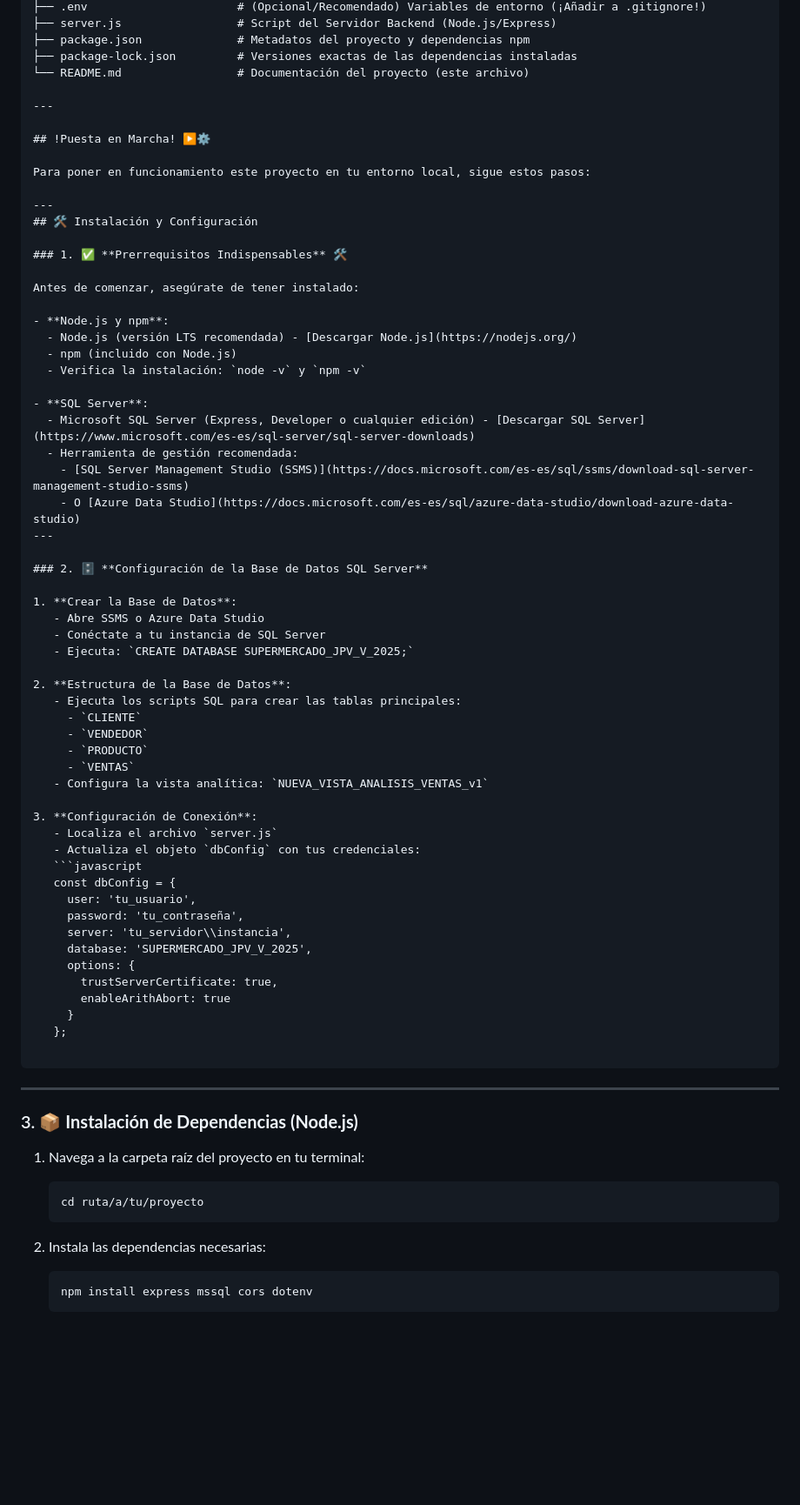
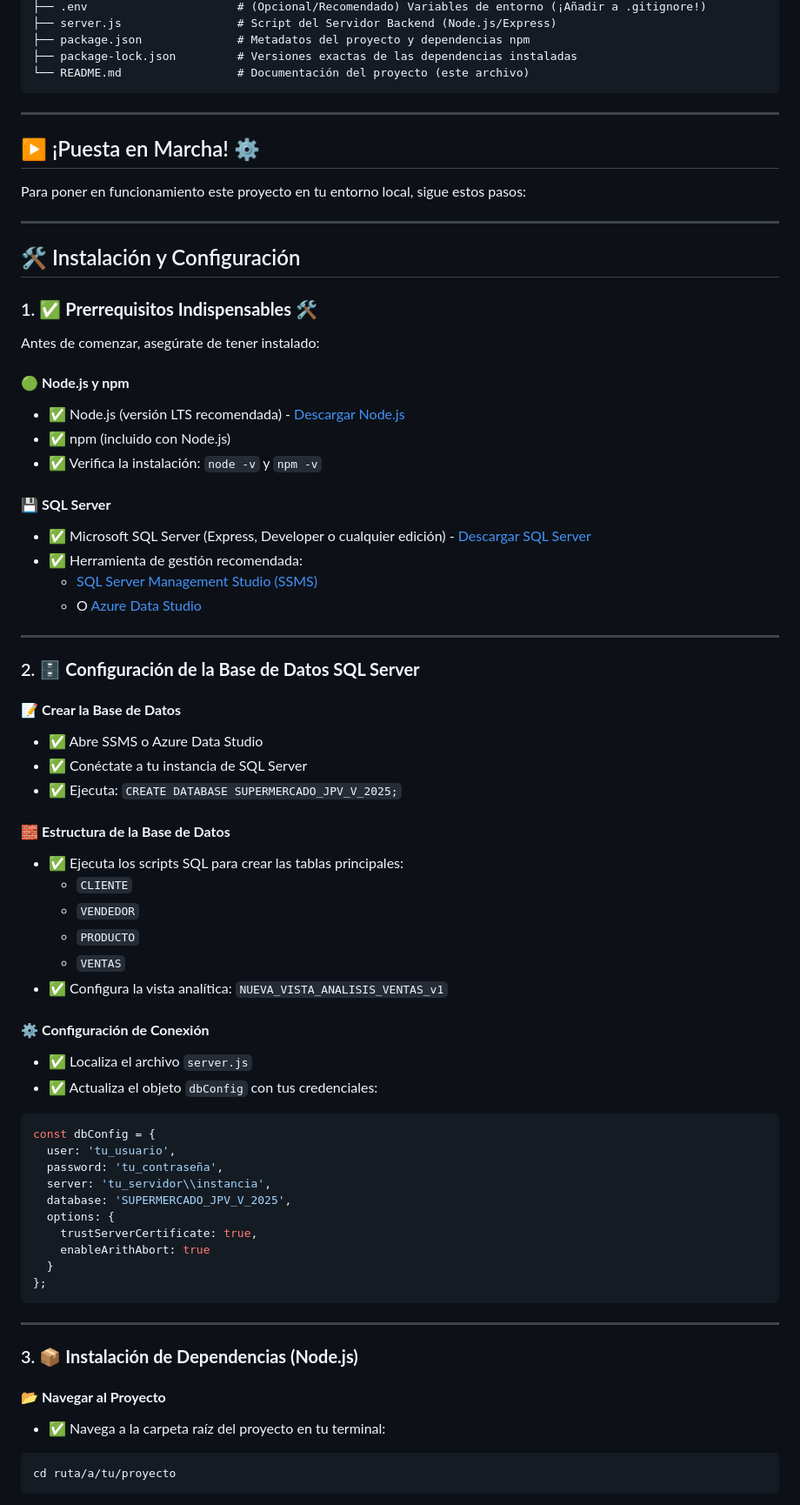
Before and after one commit to JUANCITOPENA/APP_VENTAS_CRUD_Y_DASHBOARD, a Markdown page: README.md, the part around the change printed below. Shown: that part at 87% size. GitHub-like rendering; blank space fills up the shorter version.

````diff
--- a/README.md
+++ b/README.md
@@ -193,73 +231,79 @@ A continuación se muestra la organización de los archivos y carpetas clave del
 ├── package.json              # Metadatos del proyecto y dependencias npm
 ├── package-lock.json         # Versiones exactas de las dependencias instaladas
 └── README.md                 # Documentación del proyecto (este archivo)
+```
 
 ---
 
-## !Puesta en Marcha! ▶️⚙️
+## ▶️ ¡Puesta en Marcha! ⚙️
 
 Para poner en funcionamiento este proyecto en tu entorno local, sigue estos pasos:
 
 ---
+
 ## 🛠 Instalación y Configuración
 
 ### 1. ✅ **Prerrequisitos Indispensables** 🛠️
 
 Antes de comenzar, asegúrate de tener instalado:
 
-- **Node.js y npm**:
-  - Node.js (versión LTS recomendada) - [Descargar Node.js](https://nodejs.org/)
-  - npm (incluido con Node.js)
-  - Verifica la instalación: `node -v` y `npm -v`
+#### 🟢 **Node.js y npm**
 
-- **SQL Server**:
-  - Microsoft SQL Server (Express, Developer o cualquier edición) - [Descargar SQL Server](https://www.microsoft.com/es-es/sql-server/sql-server-downloads)
-  - Herramienta de gestión recomendada:
-    - [SQL Server Management Studio (SSMS)](https://docs.microsoft.com/es-es/sql/ssms/download-sql-server-management-studio-ssms)
-    - O [Azure Data Studio](https://docs.microsoft.com/es-es/sql/azure-data-studio/download-azure-data-studio)
+* ✅ Node.js (versión LTS recomendada) - [Descargar Node.js](https://nodejs.org/)
+* ✅ npm (incluido con Node.js)
+* ✅ Verifica la instalación: `node -v` y `npm -v`
+
+#### 💾 **SQL Server**
+
+* ✅ Microsoft SQL Server (Express, Developer o cualquier edición) - [Descargar SQL Server](https://www.microsoft.com/es-es/sql-server/sql-server-downloads)
+* ✅ Herramienta de gestión recomendada:
+  * [SQL Server Management Studio (SSMS)](https://docs.microsoft.com/es-es/sql/ssms/download-sql-server-management-studio-ssms)
+  * O [Azure Data Studio](https://docs.microsoft.com/es-es/sql/azure-data-studio/download-azure-data-studio)
+
 ---
 
 ### 2. 🗄️ **Configuración de la Base de Datos SQL Server**
 
-1. **Crear la Base de Datos**:
-   - Abre SSMS o Azure Data Studio
-   - Conéctate a tu instancia de SQL Server
-   - Ejecuta: `CREATE DATABASE SUPERMERCADO_JPV_V_2025;`
+#### 📝 **Crear la Base de Datos**
 
-2. **Estructura de la Base de Datos**:
-   - Ejecuta los scripts SQL para crear las tablas principales:
-     - `CLIENTE`
-     - `VENDEDOR`
-     - `PRODUCTO`
-     - `VENTAS`
-   - Configura la vista analítica: `NUEVA_VISTA_ANALISIS_VENTAS_v1`
+* ✅ Abre SSMS o Azure Data Studio
+* ✅ Conéctate a tu instancia de SQL Server
+* ✅ Ejecuta: `CREATE DATABASE SUPERMERCADO_JPV_V_2025;`
 
-3. **Configuración de Conexión**:
-   - Localiza el archivo `server.js`
-   - Actualiza el objeto `dbConfig` con tus credenciales:
-   ```javascript
-   const dbConfig = {
-     user: 'tu_usuario',
-     password: 'tu_contraseña',
-     server: 'tu_servidor\\instancia',
-     database: 'SUPERMERCADO_JPV_V_2025',
-     options: {
-       trustServerCertificate: true,
-       enableArithAbort: true
-     }
-   };
+#### 🧱 **Estructura de la Base de Datos**
 
+* ✅ Ejecuta los scripts SQL para crear las tablas principales:
+  * `CLIENTE`
+  * `VENDEDOR`
+  * `PRODUCTO`
+  * `VENTAS`
+* ✅ Configura la vista analítica: `NUEVA_VISTA_ANALISIS_VENTAS_v1`
+
+#### ⚙️ **Configuración de Conexión**
+
+* ✅ Localiza el archivo `server.js`
+* ✅ Actualiza el objeto `dbConfig` con tus credenciales:
+```javascript
+const dbConfig = {
+  user: 'tu_usuario',
+  password: 'tu_contraseña',
+  server: 'tu_servidor\\instancia',
+  database: 'SUPERMERCADO_JPV_V_2025',
+  options: {
+    trustServerCertificate: true,
+    enableArithAbort: true
+  }
+};
 ```
+
 ---
+
 ### 3. 📦 **Instalación de Dependencias (Node.js)**
 
-1. Navega a la carpeta raíz del proyecto en tu terminal:
-   ```bash
-   cd ruta/a/tu/proyecto
-   ```
+#### 📂 **Navegar al Proyecto**
 
-2. Instala las dependencias necesarias:
-   ```bash
-   npm install express mssql cors dotenv
-   ```
+* ✅ Navega a la carpeta raíz del proyecto en tu terminal:
+```bash
+cd ruta/a/tu/proyecto
+```
 
````
Also changed, not shown: other parts of README.md (+217 -141 lines).
